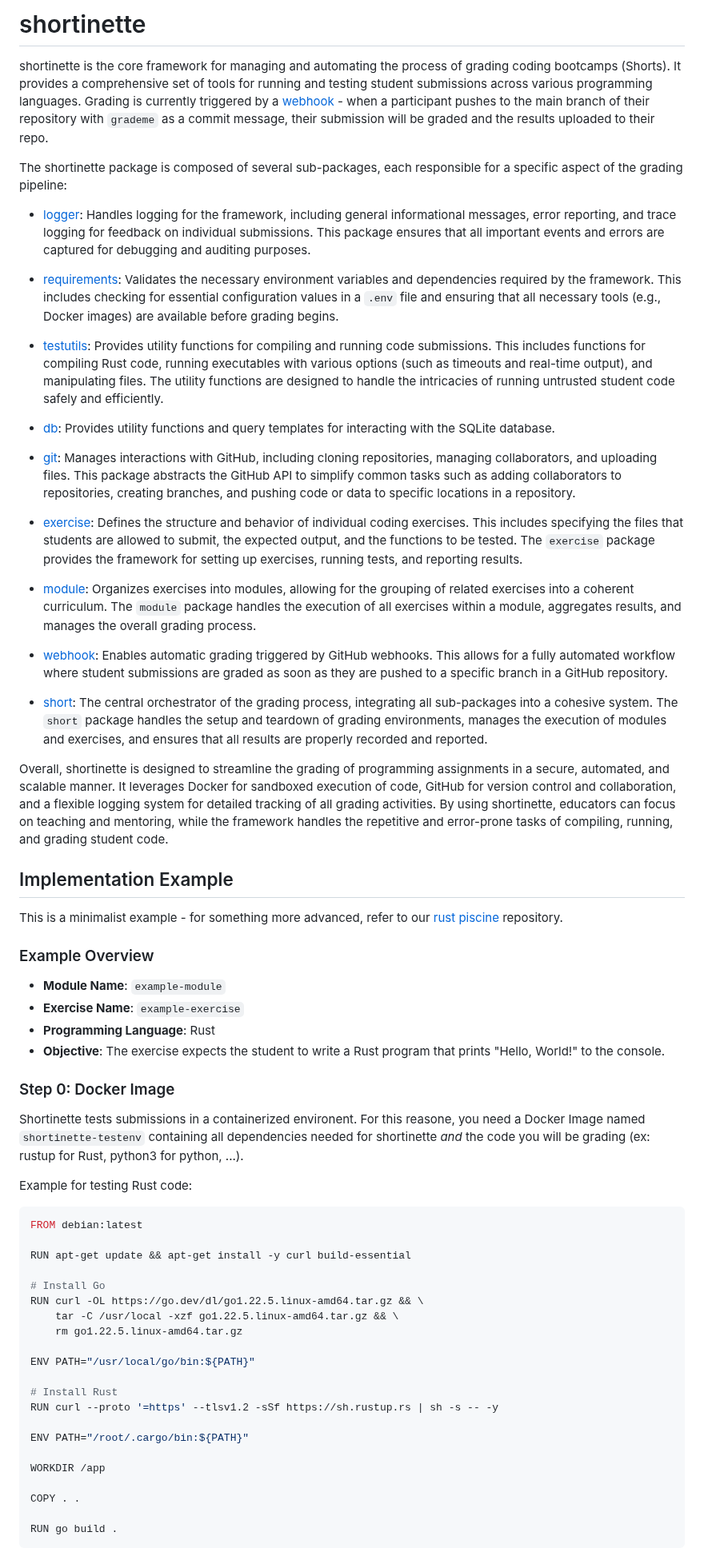
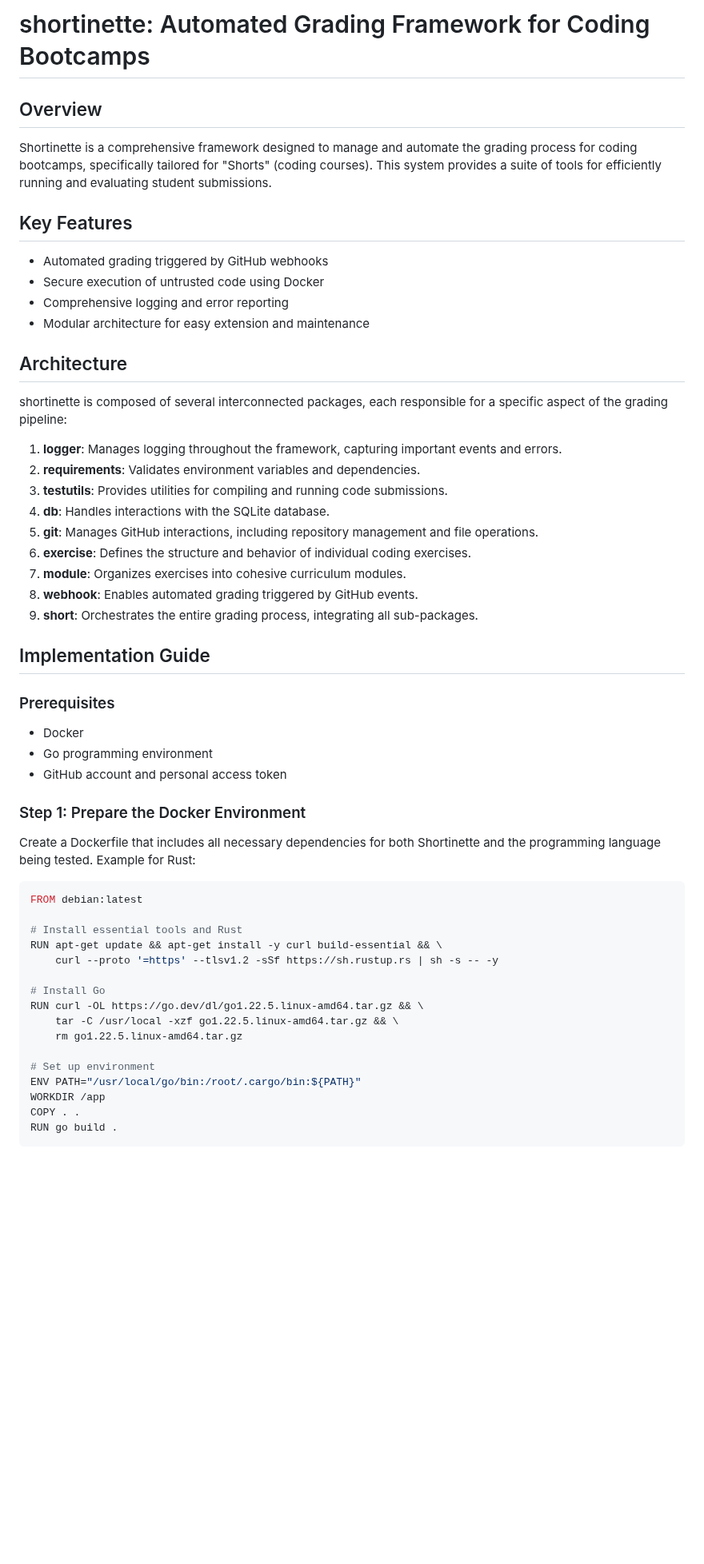
Before and after one commit to 42-Short/shortinette, a Markdown page: README.md, the part around one of its changes. Shown at 80% size. GitHub-like rendering; blank space fills up the shorter version.

````diff
--- a/README.md
+++ b/README.md
@@ -1,92 +1,58 @@
-# shortinette
-shortinette is the core framework for managing and automating the process of
-grading coding bootcamps (Shorts). It provides a comprehensive set of tools for
-running and testing student submissions across various programming languages.
-Grading is currently triggered by a [webhook](https://pkg.go.dev/github.com/42-Short/shortinette/pkg/testmodes/webhook) - when a participant
-pushes to the main branch of their repository with `grademe` as a commit message, their submission
-will be graded and the results uploaded to their repo.
+# shortinette: Automated Grading Framework for Coding Bootcamps
 
-The shortinette package is composed of several sub-packages, each responsible for a specific
-aspect of the grading pipeline:
+## Overview
 
-- [logger](https://pkg.go.dev/github.com/42-Short/shortinette/pkg/logger): Handles logging for the framework, including general informational messages,
-  error reporting, and trace logging for feedback on individual submissions. This package ensures
-  that all important events and errors are captured for debugging and auditing purposes.
+Shortinette is a comprehensive framework designed to manage and automate the grading process for coding bootcamps, specifically tailored for "Shorts" (coding courses). This system provides a suite of tools for efficiently running and evaluating student submissions.
 
-- [requirements](https://pkg.go.dev/github.com/42-Short/shortinette/pkg/requirements): Validates the necessary environment variables and dependencies required
-  by the framework. This includes checking for essential configuration values in a `.env` file
-  and ensuring that all necessary tools (e.g., Docker images) are available before grading begins.
+## Key Features
 
-- [testutils](https://pkg.go.dev/github.com/42-Short/shortinette/pkg/testutils): Provides utility functions for compiling and running code submissions.
-  This includes functions for compiling Rust code, running executables with various
-  options (such as timeouts and real-time output), and manipulating files. The utility
-  functions are designed to handle the intricacies of running untrusted student code
-  safely and efficiently.
+- Automated grading triggered by GitHub webhooks
+- Secure execution of untrusted code using Docker
+- Comprehensive logging and error reporting
+- Modular architecture for easy extension and maintenance
 
-- [db](https://pkg.go.dev/github.com/42-Short/shortinette/pkg/db): Provides utility functions
-  and query templates for interacting with the SQLite database.
+## Architecture
 
-- [git](https://pkg.go.dev/github.com/42-Short/shortinette/pkg/git): Manages interactions with GitHub, including cloning repositories, managing
-  collaborators, and uploading files. This package abstracts the GitHub API to simplify
-  common tasks such as adding collaborators to repositories, creating branches, and
-  pushing code or data to specific locations in a repository.
+shortinette is composed of several interconnected packages, each responsible for a specific aspect of the grading pipeline:
 
-- [exercise](https://pkg.go.dev/github.com/42-Short/shortinette/pkg/exercise): Defines the structure and behavior of individual coding exercises.
-  This includes specifying the files that students are allowed to submit, the expected
-  output, and the functions to be tested. The `exercise` package provides the framework
-  for setting up exercises, running tests, and reporting results.
+1. **logger**: Manages logging throughout the framework, capturing important events and errors.
+2. **requirements**: Validates environment variables and dependencies.
+3. **testutils**: Provides utilities for compiling and running code submissions.
+4. **db**: Handles interactions with the SQLite database.
+5. **git**: Manages GitHub interactions, including repository management and file operations.
+6. **exercise**: Defines the structure and behavior of individual coding exercises.
+7. **module**: Organizes exercises into cohesive curriculum modules.
+8. **webhook**: Enables automated grading triggered by GitHub events.
+9. **short**: Orchestrates the entire grading process, integrating all sub-packages.
 
-- [module](https://pkg.go.dev/github.com/42-Short/shortinette/pkg/module): Organizes exercises into modules, allowing for the grouping of related exercises
-  into a coherent curriculum. The `module` package handles the execution of all exercises
-  within a module, aggregates results, and manages the overall grading process.
+## Implementation Guide
 
-- [webhook](https://pkg.go.dev/github.com/42-Short/shortinette/pkg/testmodes/webhook): Enables automatic grading triggered by GitHub webhooks. This allows for a
-  fully automated workflow where student submissions are graded as soon as they are
-  pushed to a specific branch in a GitHub repository.
+### Prerequisites
 
-- [short](https://pkg.go.dev/github.com/42-Short/shortinette/pkg/short): The central orchestrator of the grading process, integrating all sub-packages
-  into a cohesive system. The `short` package handles the setup and teardown of grading
-  environments, manages the execution of modules and exercises, and ensures that all
-  results are properly recorded and reported.
+- Docker
+- Go programming environment
+- GitHub account and personal access token
 
-Overall, shortinette is designed to streamline the grading of programming assignments
-in a secure, automated, and scalable manner. It leverages Docker for sandboxed execution
-of code, GitHub for version control and collaboration, and a flexible logging system
-for detailed tracking of all grading activities. By using shortinette, educators can
-focus on teaching and mentoring, while the framework handles the repetitive and error-prone
-tasks of compiling, running, and grading student code.
-## Implementation Example
-This is a minimalist example - for something more advanced, refer to our [rust piscine](https://github.com/42-Short/rust) repository.
-### Example Overview
-- **Module Name**: `example-module`
-- **Exercise Name**: `example-exercise`
-- **Programming Language**: Rust
-- **Objective**: The exercise expects the student to write a Rust program that prints "Hello, World!" to the console.
-### Step 0: Docker Image
-Shortinette tests submissions in a containerized environent. For this reasone, you need a Docker Image named `shortinette-testenv` containing all dependencies needed for shortinette _and_ the code you will be grading (ex: rustup for Rust, python3 for python, ...).
+### Step 1: Prepare the Docker Environment
 
-Example for testing Rust code:
-```Dockerfile
+Create a Dockerfile that includes all necessary dependencies for both Shortinette and the programming language being tested. Example for Rust:
+
+```dockerfile
 FROM debian:latest
 
-RUN apt-get update && apt-get install -y curl build-essential
+# Install essential tools and Rust
+RUN apt-get update && apt-get install -y curl build-essential && \
+    curl --proto '=https' --tlsv1.2 -sSf https://sh.rustup.rs | sh -s -- -y
 
 # Install Go
 RUN curl -OL https://go.dev/dl/go1.22.5.linux-amd64.tar.gz && \
     tar -C /usr/local -xzf go1.22.5.linux-amd64.tar.gz && \
     rm go1.22.5.linux-amd64.tar.gz
 
-ENV PATH="/usr/local/go/bin:${PATH}"
-
-# Install Rust
-RUN curl --proto '=https' --tlsv1.2 -sSf https://sh.rustup.rs | sh -s -- -y
-
-ENV PATH="/root/.cargo/bin:${PATH}"
-
+# Set up environment
+ENV PATH="/usr/local/go/bin:/root/.cargo/bin:${PATH}"
 WORKDIR /app
-
 COPY . .
-
 RUN go build .
 ```
 
````
Also changed, not shown: other parts of README.md (+49 -74 lines).
